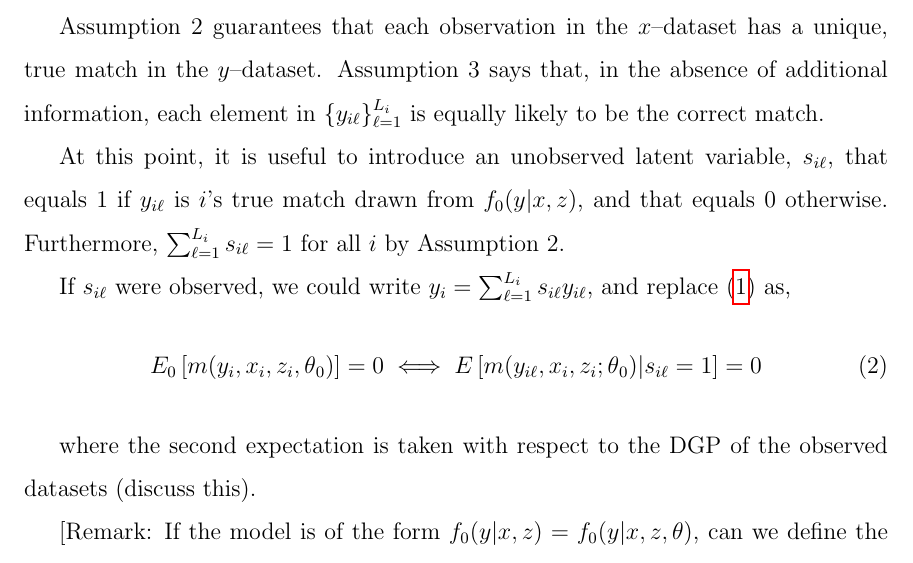
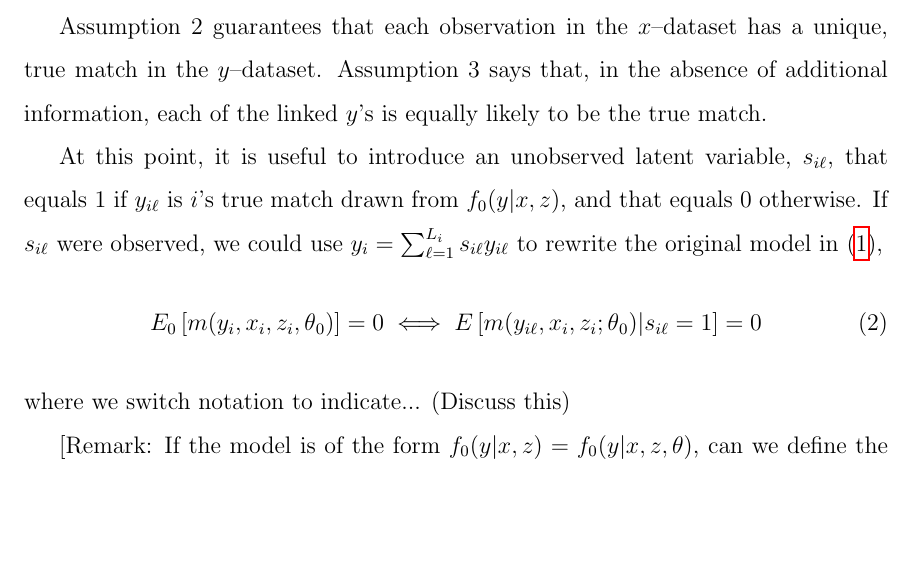
Before and after one commit to rachelsanderson/ImperfectMatching, a LaTeX thesis (LaTeX/imperfect_matching_merged.tex): part of page 5 of 22, cut so that both start at the same text, the shorter picture padded with empty space. Compiled offline with pdfLaTeX; a missing bibliography style is replaced by a similar one.

Commit message:
Made small changes around equation (2);  no more changes to be made until 8-20 meeting

```diff
--- a/LaTeX/imperfect_matching_merged.tex
+++ b/LaTeX/imperfect_matching_merged.tex
@@ -224,16 +224,13 @@ Assumption 1 rules out the possibility of unobserved sample selection, in the se
 
 
 Assumption 2 guarantees that each observation in the $x$--dataset has a unique, true match  in the $y$--dataset.  Assumption 3 says that, in the absence of
-additional information, each element in $\yiL$  is equally
-likely to be the correct match.
+additional information, each of the linked $y$'s is equally
+likely to be the true match.
 
-At this point, it is useful to introduce an unobserved latent variable, $s_{i\ell}$, that equals 1 if $y_{i\ell}$ is $i$'s true match drawn from $f_0(y|x,z)$, and that equals 0 otherwise. Furthermore, $\sumL s_{i\ell}=1$ for all $i$ by Assumption 2.
-
-If $s_{i\ell}$ were observed,  we could write $y_i = \sum_{\ell=1}^{L_i} s_{i\ell} y_{i\ell}$, and replace (\ref{Moment}) as,
+At this point, it is useful to introduce an unobserved latent variable, $s_{i\ell}$, that equals 1 if $y_{i\ell}$ is $i$'s true match drawn from $f_0(y|x,z)$, and that equals 0 otherwise.  If $s_{i\ell}$ were observed,  we could use $y_i = \sum_{\ell=1}^{L_i} s_{i\ell} y_{i\ell}$ to rewrite the original model in (\ref{Moment}),
 \begin{equation} E_0\left[m(y_i, x_i, z_i, \theta_0 )\right] = 0 \iff %
 E\left[m(y_{i\ell},x_i,z_i; \theta_0) | s_{i\ell} =1 \right] = 0  \label{truemodel} \end{equation}
-
-where the second expectation is taken with respect to the DGP of the observed datasets (discuss this).
+where we switch notation to indicate... (Discuss this)
 
 [Remark: If the model is of the form $f_0(y | x,z) = f_0(y | x,z,\theta)$, can we define the identified set for $\theta$ as $\{ \theta:\ f_0(y | x, z, \theta) = f(y | w, L)\}$ ]
 
```
